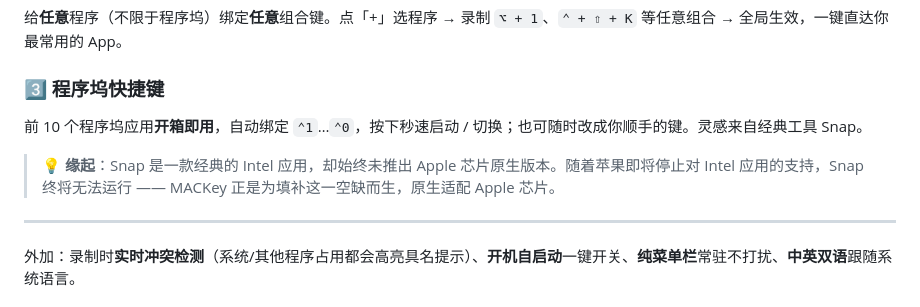
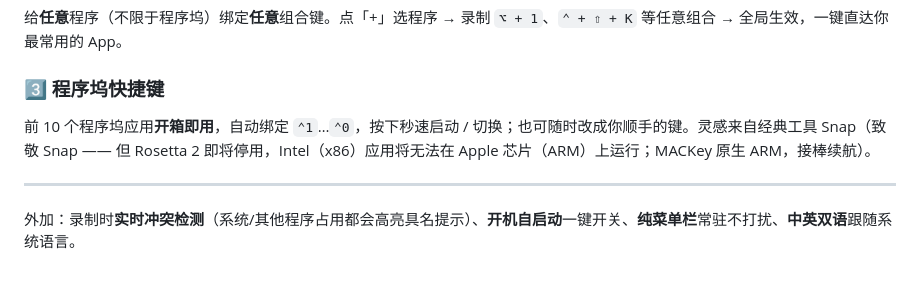
Before and after one commit to hunters1431/MACKey, a Markdown page: README.md, the part around the change. GitHub-like rendering; blank space fills up the shorter version.

Commit message:
缘起备注改为 Snap 后括注形式（Rosetta 2 停用 / Intel→ARM）

```diff
--- a/README.md
+++ b/README.md
@@ -17,9 +17,7 @@ macOS 的快捷键散落各处：系统的藏在「系统设置」里、各 App
 给**任意**程序（不限于程序坞）绑定**任意**组合键。点「+」选程序 → 录制 `⌥ + 1`、`⌃ + ⇧ + K` 等任意组合 → 全局生效，一键直达你最常用的 App。
 
 ### 3️⃣ 程序坞快捷键
-前 10 个程序坞应用**开箱即用**，自动绑定 `⌃1`…`⌃0`，按下秒速启动 / 切换；也可随时改成你顺手的键。灵感来自经典工具 Snap。
-
-> 💡 **缘起**：Snap 是一款经典的 Intel 应用，却始终未推出 Apple 芯片原生版本。随着苹果即将停止对 Intel 应用的支持，Snap 终将无法运行 —— MACKey 正是为填补这一空缺而生，原生适配 Apple 芯片。
+前 10 个程序坞应用**开箱即用**，自动绑定 `⌃1`…`⌃0`，按下秒速启动 / 切换；也可随时改成你顺手的键。灵感来自经典工具 Snap（致敬 Snap —— 但 Rosetta 2 即将停用，Intel（x86）应用将无法在 Apple 芯片（ARM）上运行；MACKey 原生 ARM，接棒续航）。
 
 ---
 
```
Also changed, not shown: README.en.md (+1 -3 lines).
